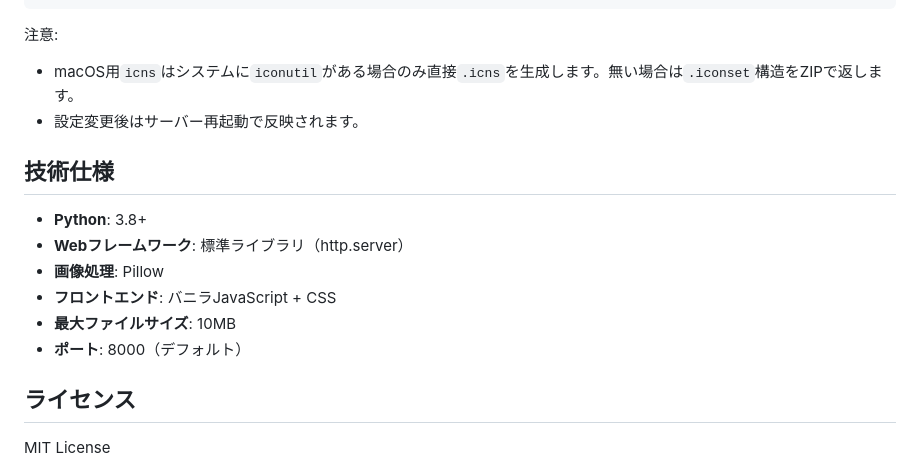
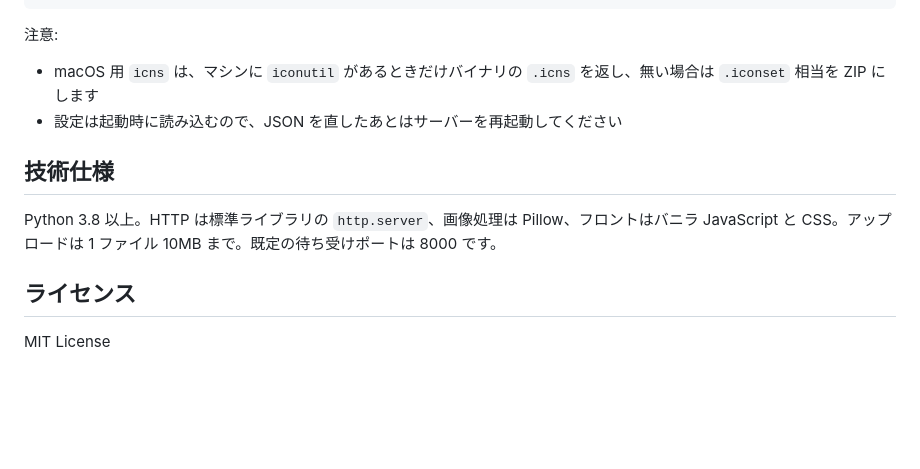
Before and after one commit to Nagaemonn/genico, a Markdown page: README.md, the part around the change printed below. GitHub-like rendering; blank space fills up the shorter version.

````diff
--- a/README.md
+++ b/README.md
@@ -156,17 +131,13 @@ http://localhost:8000
 ```
 
 注意:
-- macOS用`icns`はシステムに`iconutil`がある場合のみ直接`.icns`を生成します。無い場合は`.iconset`構造をZIPで返します。
-- 設定変更後はサーバー再起動で反映されます。
+
+- macOS 用 `icns` は、マシンに `iconutil` があるときだけバイナリの `.icns` を返し、無い場合は `.iconset` 相当を ZIP にします
+- 設定は起動時に読み込むので、JSON を直したあとはサーバーを再起動してください
 
 ## 技術仕様
 
-- **Python**: 3.8+
-- **Webフレームワーク**: 標準ライブラリ（http.server）
-- **画像処理**: Pillow
-- **フロントエンド**: バニラJavaScript + CSS
-- **最大ファイルサイズ**: 10MB
-- **ポート**: 8000（デフォルト）
+Python 3.8 以上。HTTP は標準ライブラリの `http.server`、画像処理は Pillow、フロントはバニラ JavaScript と CSS。アップロードは 1 ファイル 10MB まで。既定の待ち受けポートは 8000 です。
 
 ## ライセンス
 
````
Also changed, not shown: other parts of README.md (+40 -65 lines), docs/images/genico_introduction.png (added).
